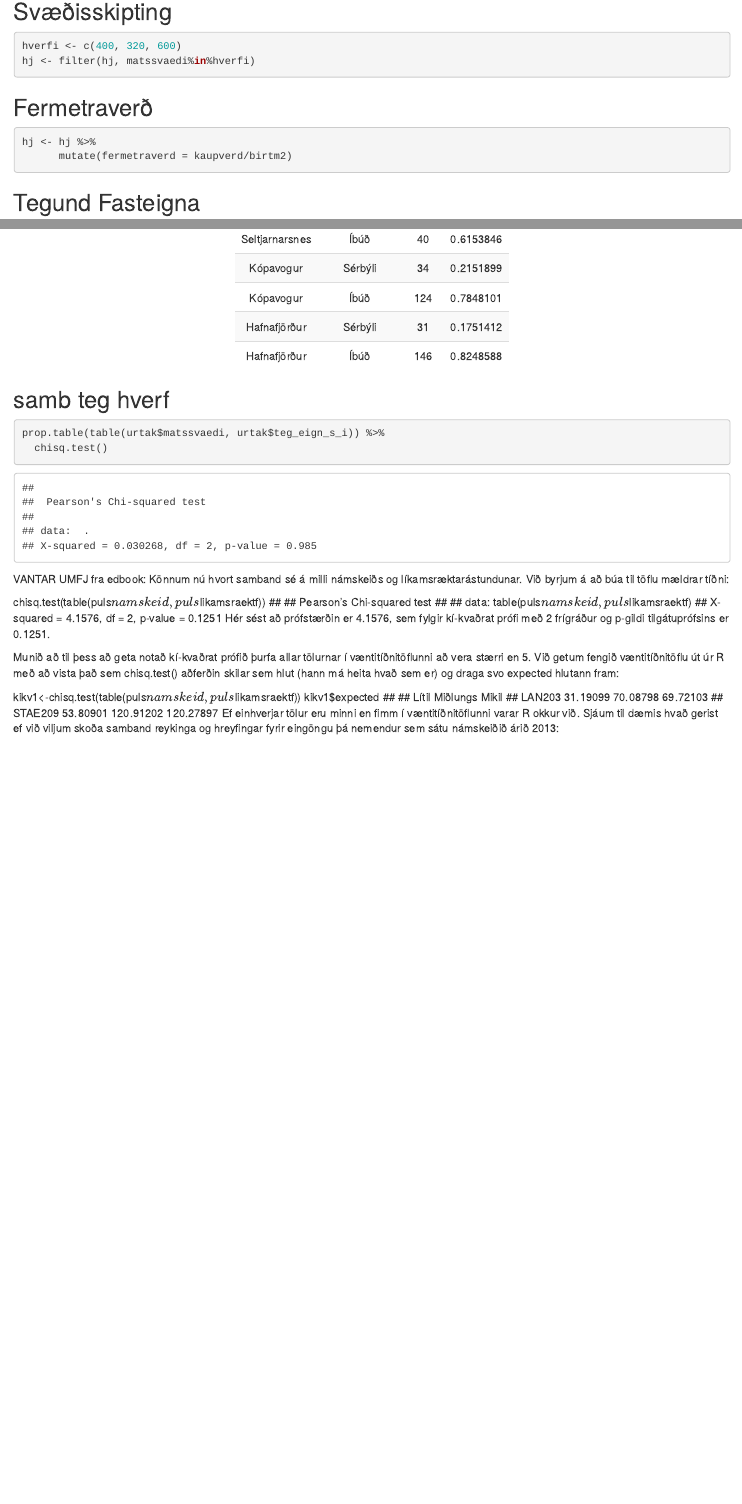
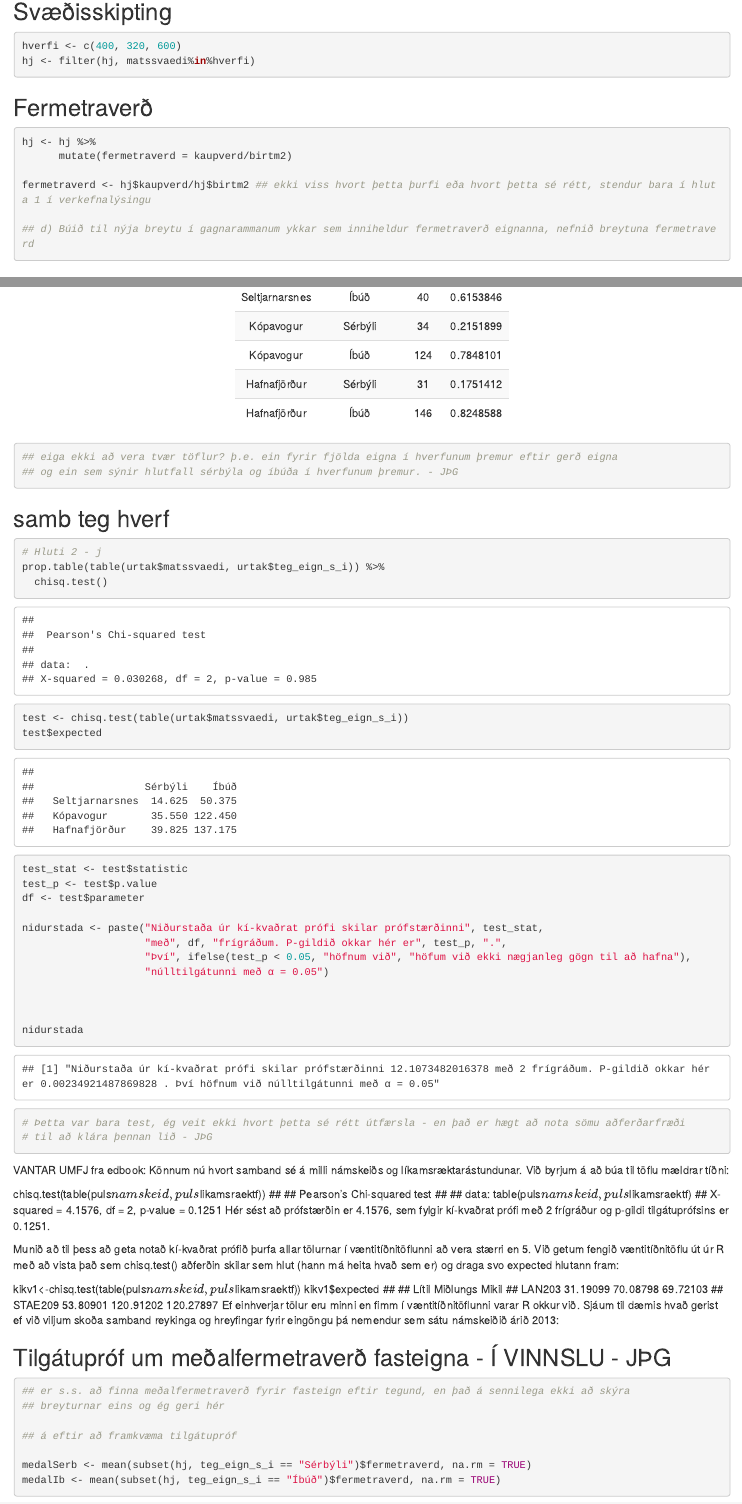
Before and after one commit to dorijv/r-verkefni-1, an R Markdown document (fv.Rmd): the page in a window 1100 px wide, from 630 px down, and a second part further down, joined at a grey line. Rendered offline with R 4.5, knitr and Pandoc, with nearby package versions.

Commit message:
Add files via upload

````diff
--- a/fv.Rmd
+++ b/fv.Rmd
@@ -36,6 +36,12 @@ hj <- filter(hj, matssvaedi%in%hverfi)
 ```{r FM}
 hj <- hj %>%
       mutate(fermetraverd = kaupverd/birtm2)
+
+fermetraverd <- hj$kaupverd/hj$birtm2 ## ekki viss hvort þetta þurfi eða hvort þetta sé rétt, stendur bara í hluta 1 í verkefnalýsingu
+
+## d) Búið til nýja breytu í gagnarammanum ykkar sem inniheldur fermetraverð eignanna, nefnið breytuna fermetraverd
+
+
 ```
 
 ## Tegund Fasteigna
@@ -79,12 +86,36 @@ urtak %>% group_by(matssvaedi, teg_eign_s_i) %>%
     mutate(rel.freq = n / sum(n)) %>%
     kable(align='c', col.names=c('Matshverfi', 'Tegund Eigna', 'Fjöldi', 'Ratio')) %>%
    kable_styling("striped", full_width = F)
+
+## eiga ekki að vera tvær töflur? þ.e. ein fyrir fjölda eigna í hverfunum þremur eftir gerð eigna
+## og ein sem sýnir hlutfall sérbýla og íbúða í hverfunum þremur. - JÞG
 ```
 
 ## samb teg hverf
 ```{R, message=FALSE, warning=FALSE}
+# Hluti 2 - j
 prop.table(table(urtak$matssvaedi, urtak$teg_eign_s_i)) %>%
   chisq.test()
+
+
+test <- chisq.test(table(urtak$matssvaedi, urtak$teg_eign_s_i))
+test$expected
+
+test_stat <- test$statistic
+test_p <- test$p.value
+df <- test$parameter
+
+nidurstada <- paste("Niðurstaða úr kí-kvaðrat prófi skilar prófstærðinni", test_stat,
+                    "með", df, "frígráðum. P-gildið okkar hér er", test_p, ".",
+                    "Því", ifelse(test_p < 0.05, "höfnum við", "höfum við ekki nægjanleg gögn til að hafna"),
+                    "núlltilgátunni með α = 0.05")
+
+
+
+nidurstada
+# Þetta var bara test, ég veit ekki hvort þetta sé rétt útfærsla - en það er hægt að nota sömu aðferðarfræði
+# til að klára þennan lið - JÞG
+
 ```
 
 VANTAR UMFJ
@@ -108,3 +139,17 @@ kikv1$expected
 ##   LAN203  31.19099  70.08798  69.72103
 ##   STAE209 53.80901 120.91202 120.27897
 Ef einhverjar tölur eru minni en fimm í væntitíðnitöflunni varar R okkur við. Sjáum til dæmis hvað gerist ef við viljum skoða samband reykinga og hreyfingar fyrir eingöngu þá nemendur sem sátu námskeiðið árið 2013:
+
+
+## Tilgátupróf um meðalfermetraverð fasteigna - Í VINNSLU - JÞG
+```{R, message=FALSE, warning=FALSE}
+
+## er s.s. að finna meðalfermetraverð fyrir fasteign eftir tegund, en það á sennilega ekki að skýra
+## breyturnar eins og ég geri hér
+
+## á eftir að framkvæma tilgátupróf
+
+medalSerb <- mean(subset(hj, teg_eign_s_i == "Sérbýli")$fermetraverd, na.rm = TRUE)
+medalIb <- mean(subset(hj, teg_eign_s_i == "Íbúð")$fermetraverd, na.rm = TRUE)
+
+```
````
Also changed, not shown: fv.Rmd (1 more changed lines).
